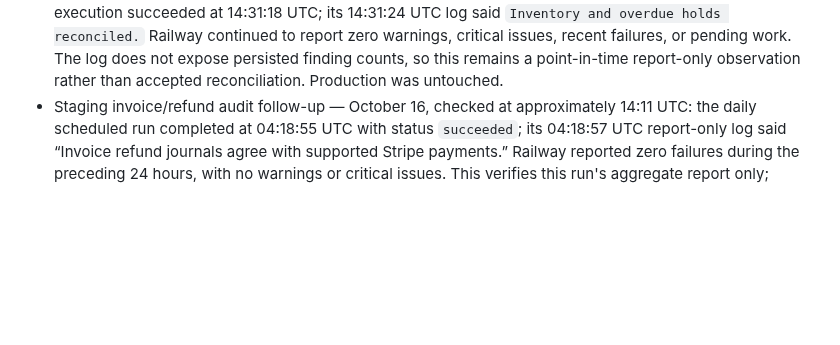
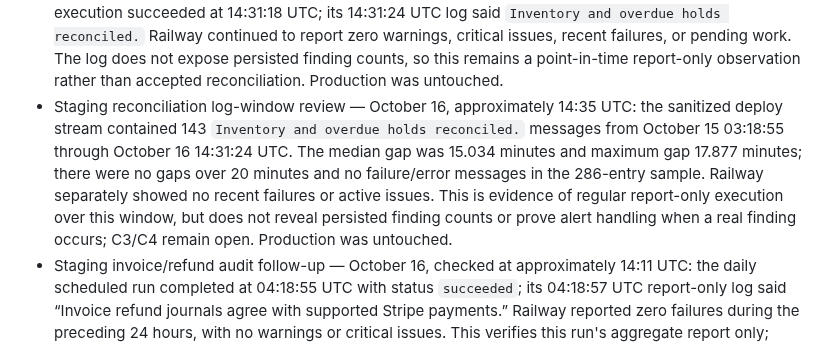
Before and after one commit to pstonesudol/honeysummer, a Markdown page: backend/PRODUCTION_READINESS.md, the part around the change. GitHub-like rendering; blank space fills up the shorter version.

Commit message:
docs: summarize staging reconciliation cadence

```diff
--- a/backend/PRODUCTION_READINESS.md
+++ b/backend/PRODUCTION_READINESS.md
@@ -688,6 +688,15 @@ For **each accepted check**, record its ID, operator, timestamp, deployment/git
   work. The log does not expose persisted finding counts, so this remains a
   point-in-time report-only observation rather than accepted reconciliation.
   Production was untouched.
+- Staging reconciliation log-window review — October 16, approximately 14:35 UTC:
+  the sanitized deploy stream contained 143 `Inventory and overdue holds
+  reconciled.` messages from October 15 03:18:55 through October 16 14:31:24 UTC.
+  The median gap was 15.034 minutes and maximum gap 17.877 minutes; there were no
+  gaps over 20 minutes and no failure/error messages in the 286-entry sample.
+  Railway separately showed no recent failures or active issues. This is evidence
+  of regular report-only execution over this window, but does not reveal persisted
+  finding counts or prove alert handling when a real finding occurs; C3/C4 remain
+  open. Production was untouched.
 - Staging invoice/refund audit follow-up — October 16, checked at approximately
   14:11 UTC: the daily scheduled run completed at 04:18:55 UTC with status
   `succeeded`; its 04:18:57 UTC report-only log said “Invoice refund journals
```
Also changed, not shown: STATUS.md (+5 -0 lines).
